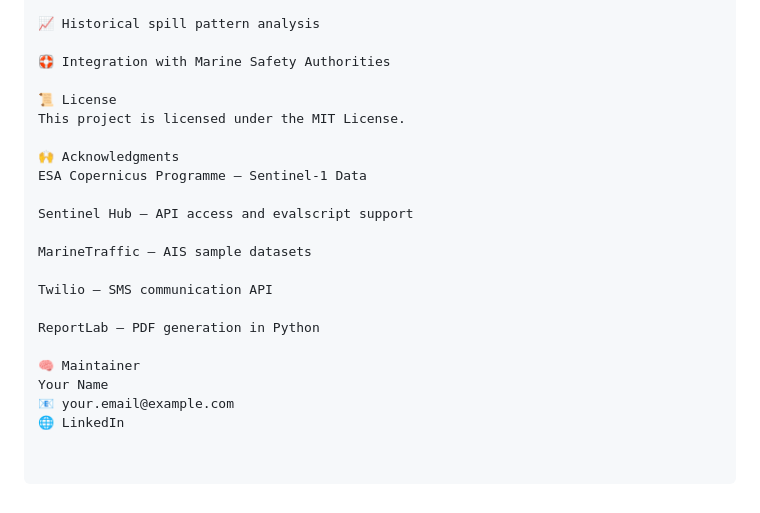
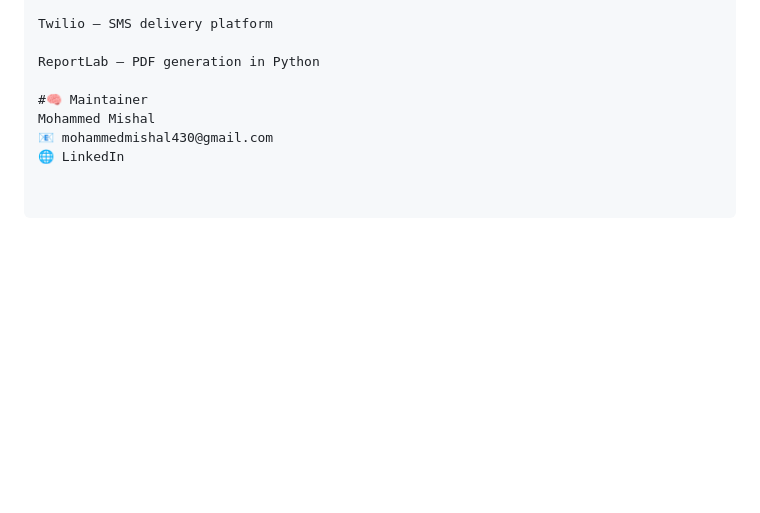
Before and after one commit to Mishalma/Oil-Spill-Detection-System, a Markdown page: README.md, the part around the change printed below. Drawn GitHub-style; blank space fills up the shorter version.

```diff
--- a/README.md
+++ b/README.md
@@ -185,23 +152,9 @@ Monitoring: Monitor API quota, alert delivery, and storage usage.
 
-📈 Historical spill pattern analysis
-
-🛟 Integration with Marine Safety Authorities
-
-📜 License
-This project is licensed under the MIT License.
-
-🙌 Acknowledgments
-ESA Copernicus Programme – Sentinel-1 Data
-
-Sentinel Hub – API access and evalscript support
-
-MarineTraffic – AIS sample datasets
-
-Twilio – SMS communication API
+Twilio – SMS delivery platform
 
 ReportLab – PDF generation in Python
 
-🧠 Maintainer
-Your Name
-📧 your.email@example.com
+#🧠 Maintainer
+Mohammed Mishal
+📧 mohammedmishal430@gmail.com
 🌐 LinkedIn
```
Also changed, not shown: other parts of README.md (+32 -65 lines).
